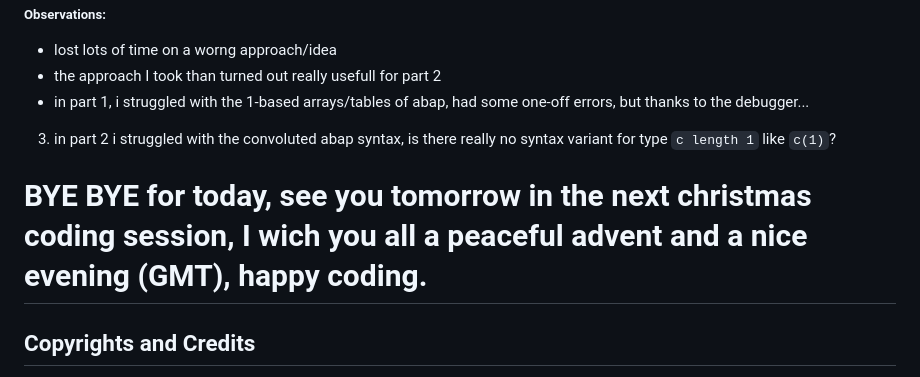
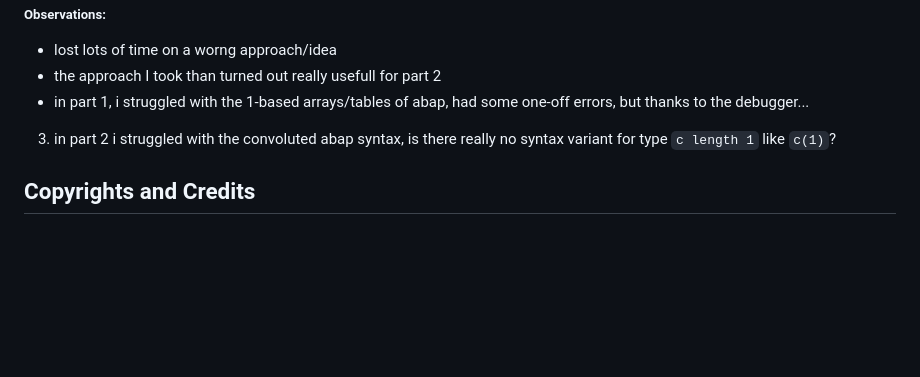
Before and after one commit to fun-redoc/AoC2024, a Markdown page: README.md, the part around the change. GitHub-like rendering; blank space fills up the shorter version.

```diff
--- a/README.md
+++ b/README.md
@@ -153,8 +153,6 @@ solution in:
 3. in part 2 i struggled with the convoluted abap syntax, is there really no syntax variant for type `c length 1` like `c(1)`?
 
 
-# BYE BYE for today, see you tomorrow in the next christmas coding session, I wich you all a peaceful advent and a nice evening (GMT), happy coding.
-
 ## Copyrights and Credits
 + [SAP](https://www.sap.de/), miniSAP, SAP NW, SAP Netweaver, ADT, SE80, SAPGUI, bsp,  [ABAP](https://community.sap.com/topics/abap) etc. blong to SAP Company
 + [JAVA](https://www.java.com/en/download/help/whatis_java.html)
```
